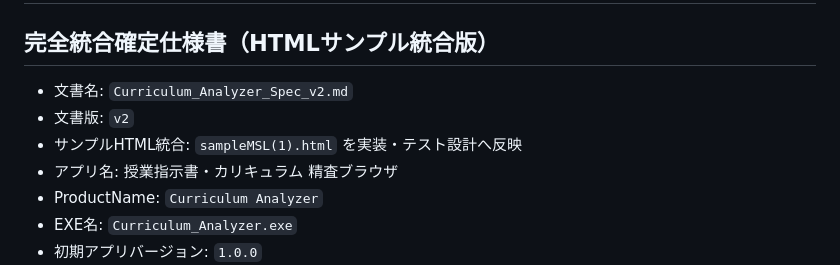
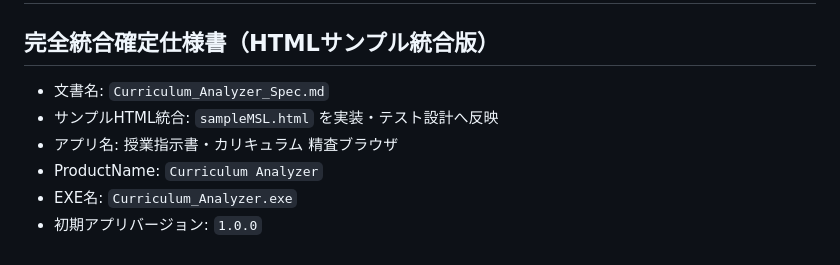
Before and after one commit to sam-hat-86/Curriculum_Analyzer, a Markdown page: document/Curriculum_Analyzer_Spec.md, the part around the change. Drawn GitHub-style.

Commit message:
リネーム

```diff
--- a/document/Curriculum_Analyzer_Spec_v2.md
+++ b/document/Curriculum_Analyzer_Spec.md
@@ -2,9 +2,8 @@
 
 ## 完全統合確定仕様書（HTMLサンプル統合版）
 
-- 文書名: `Curriculum_Analyzer_Spec_v2.md`
-- 文書版: `v2`
-- サンプルHTML統合: `sampleMSL(1).html` を実装・テスト設計へ反映
+- 文書名: `Curriculum_Analyzer_Spec.md`
+- サンプルHTML統合: `sampleMSL.html` を実装・テスト設計へ反映
 - アプリ名: 授業指示書・カリキュラム 精査ブラウザ
 - ProductName: `Curriculum Analyzer`
 - EXE名: `Curriculum_Analyzer.exe`
```
